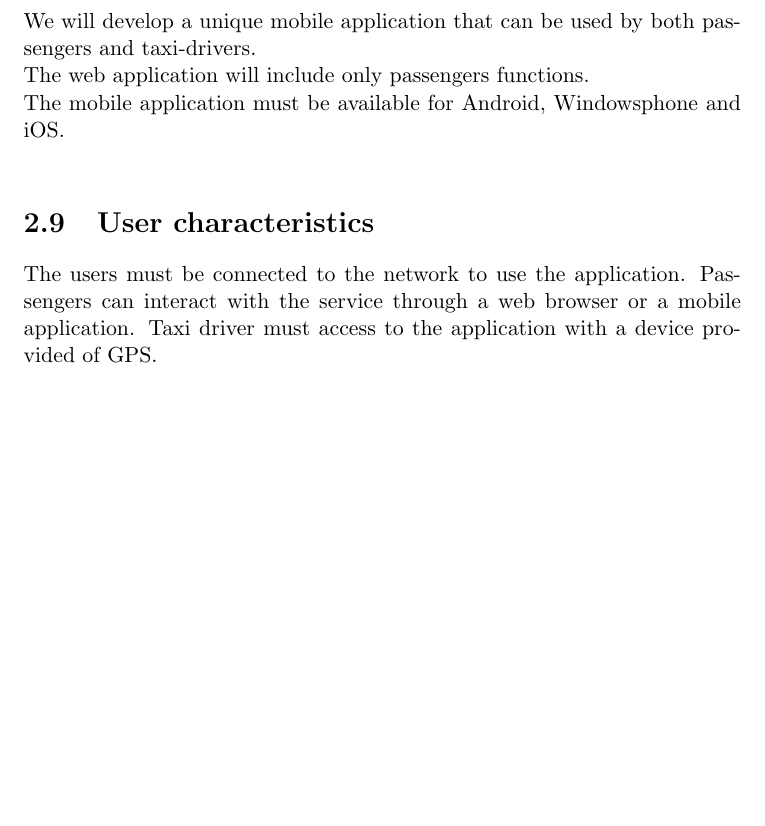
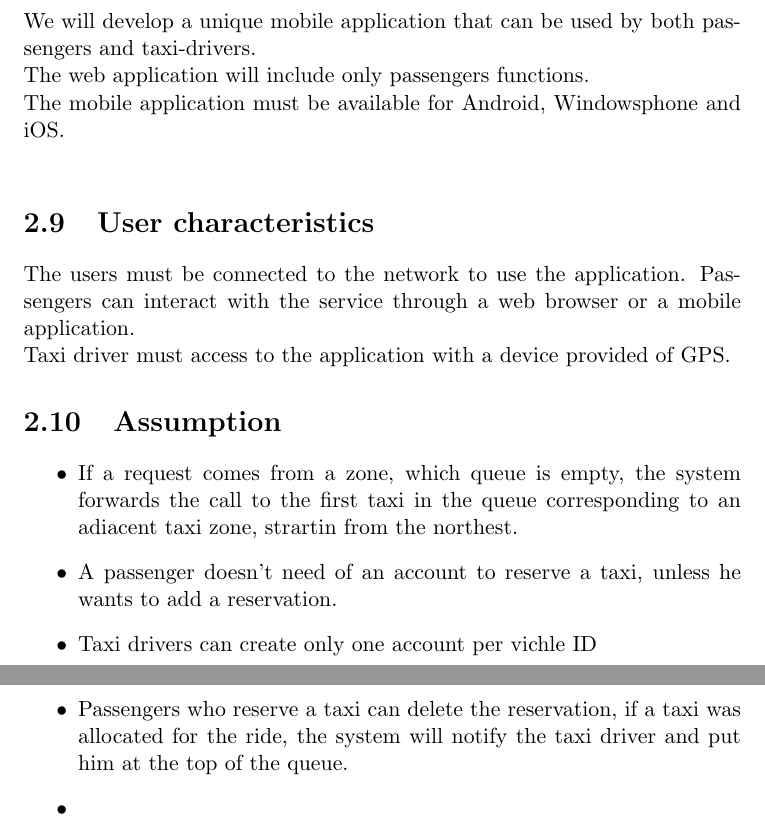
Before and after one commit to LucaMart/TaxiServiceSE2, a LaTeX document (latex/RASD/RASD.tex): part of page 6 of 7 before the commit and two parts of pages 6 and 7 of 8 after it, the two joined at a grey line, cut so that both start at the same text, the shorter picture padded with empty space. Compiled offline with pdfLaTeX.

Commit message:
Added some assumptions

```diff
--- a/latex/RASD/RASD.tex
+++ b/latex/RASD/RASD.tex
@@ -96,8 +96,16 @@ The web application will include only passengers functions.\\
 The mobile application must be available for Android, Windowsphone and iOS.\\
 \section{User characteristics}
 The users must be connected to the network to use the application.
-Passengers can interact with the service through a web browser or a mobile application.
+Passengers can interact with the service through a web browser or a mobile application.\\
 Taxi driver must access to the application with a device provided of GPS.
+\section{Assumption}
+\begin{itemize}
+\item If a request comes from a zone, which queue is empty, the system forwards the call to the first taxi in the queue corresponding to an adiacent taxi zone, strartin from the northest.
+\item A passenger doesn't need of an account to reserve a taxi, unless he wants to add a reservation.%team discussion--->confirm/change this assumption
+\item Taxi drivers can create only one account per vichle ID %<--Targa
+\item Passengers who reserve a taxi can delete the reservation, if a taxi was allocated for the ride, the system will notify the taxi driver and put him at the top of the queue.
+\item
+\end{itemize}
 \chapter*{Specific requirements}
 \addcontentsline{toc}{chapter}{Specific requirements}
 \addtocounter{chapter}{1}
```
